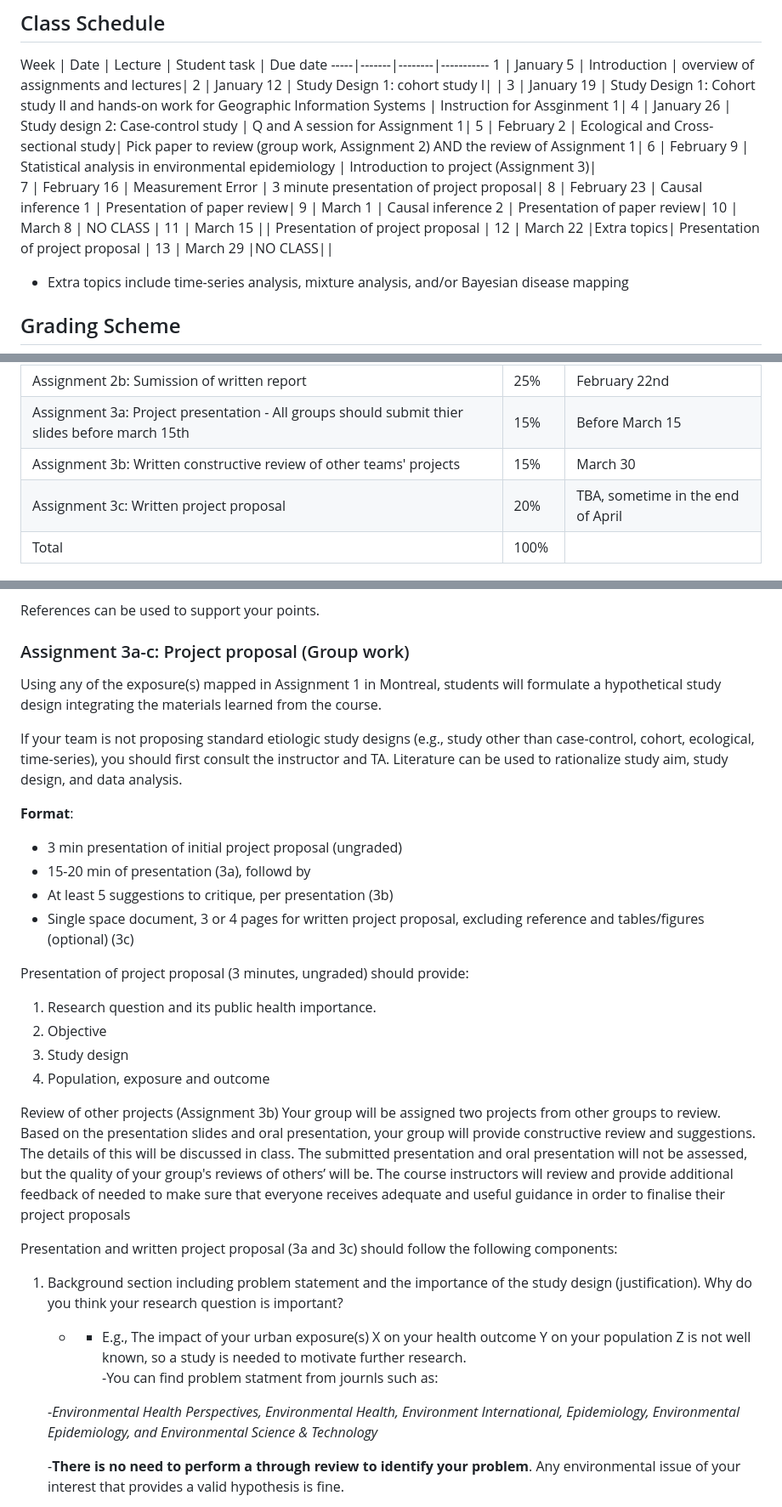
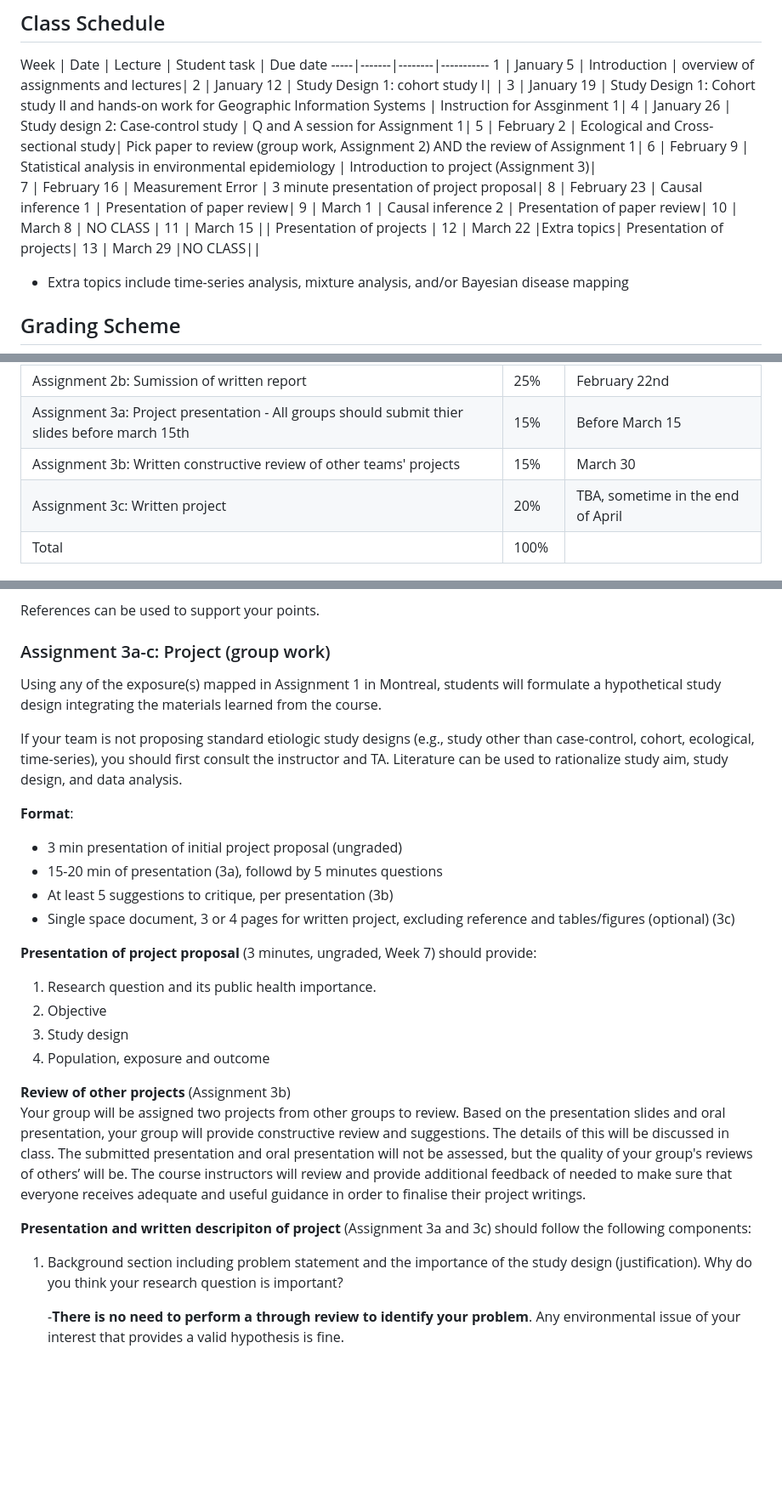
Before and after one commit to hiroshimamiya/EPIB685, a Markdown page: README.md, 3 parts joined by grey strips. Shown at 85% size. Drawn GitHub-style; blank space fills up the shorter version.

```diff
--- a/README.md
+++ b/README.md
@@ -78,8 +78,8 @@ Week |	Date |	Lecture |	Student task | Due date
 8	| February 23	| Causal inference 1 | Presentation of paper review|
 9	| March 1	    | Causal inference 2 | Presentation of paper review|
 10	| March 8	        | NO CLASS |
-11	| March 15	|| Presentation of project proposal |
-12	| March 22	|Extra topics| Presentation of project proposal |
+11	| March 15	|| Presentation of projects |
+12	| March 22	|Extra topics| Presentation of projects|
 13	| March 29	        |NO CLASS||
 * Extra topics include time-series analysis, mixture analysis, and/or Bayesian disease mapping
 
@@ -93,7 +93,7 @@ Assignment 2a: Presentation of critical review (nothing to submit) |20%| Class 8
 Assignment 2b: Sumission of written report |25%| February 22nd |
 Assignment 3a: Project presentation - All groups should submit thier slides before march 15th|15%| Before March 15|
 Assignment 3b: Written constructive review of other teams' projects                | 15% | March 30|
-Assignment 3c: Written project proposal  |20% | TBA, sometime in the end of April |
+Assignment 3c: Written project |20% | TBA, sometime in the end of April |
 Total	| 100%
 
 
@@ -138,7 +138,7 @@ objective is not in PICO format, please rewrite it accordingly.
 References can be used to support your points.
 
 
-### Assignment 3a-c: Project proposal (Group work)
+### Assignment 3a-c: Project (group work)
 Using any of the exposure(s) mapped in Assignment 1 in Montreal, students will formulate a hypothetical study design integrating the materials learned from the course.
 
 If your team is not proposing standard etiologic study designs (e.g., study other than case-control, cohort, ecological, time-series), you should first consult the instructor and TA.
@@ -146,29 +146,24 @@ Literature can be used to rationalize study aim, study design, and data analysis
 
 **Format**:
   - 3 min presentation of initial project proposal (ungraded)
-  - 15-20 min of presentation (3a), followd by
+  - 15-20 min of presentation (3a), followd by 5 minutes questions
   - At least 5 suggestions to critique, per presentation  (3b)
-  - Single space document, 3 or 4 pages for written project proposal, excluding reference and tables/figures (optional) (3c)
+  - Single space document, 3 or 4 pages for written project, excluding reference and tables/figures (optional) (3c)
 
 
-Presentation of project proposal (3 minutes, ungraded) should provide:
+**Presentation of project proposal** (3 minutes, ungraded, Week 7) should provide:
   1. Research question and its public health importance.
   2. Objective
   3. Study design
   3. Population, exposure and outcome
 
 
-Review of other projects (Assignment 3b)
-Your group will be assigned two projects from other groups to review. Based on the presentation slides and oral presentation, your group will provide constructive review and suggestions. The details of this will be discussed in class. The submitted presentation and oral presentation will not be assessed, but the quality of your group's reviews of others’ will be. The course instructors will review and provide additional feedback of needed to make sure that everyone receives adequate and useful guidance in order to finalise their project proposals
+**Review of other projects** (Assignment 3b)
+Your group will be assigned two projects from other groups to review. Based on the presentation slides and oral presentation, your group will provide constructive review and suggestions. The details of this will be discussed in class. The submitted presentation and oral presentation will not be assessed, but the quality of your group's reviews of others’ will be. The course instructors will review and provide additional feedback of needed to make sure that everyone receives adequate and useful guidance in order to finalise their project writings.
 
 
-Presentation and written project proposal (3a and 3c) should follow the following components:
+**Presentation and written descripiton of project** (Assignment 3a and 3c) should follow the following components:
 1. Background section including problem statement and the importance of the study design (justification). Why do you think your research question is important?
-   - * E.g., The impact of your urban exposure(s) X on your health outcome Y on your population Z is not well known, so a study is needed to motivate further research.
-   -You can find problem statment from journls such as:
-
-   -*Environmental Health Perspectives, Environmental Health, Environment International, Epidemiology, Environmental Epidemiology, and Environmental Science & Technology*
-
 
    -**There is no need to perform a through review to identify your problem**. Any environmental issue of your interest that provides a valid hypothesis is fine.
 
```
Also changed, not shown: other parts of README.md (+7 -6 lines).
